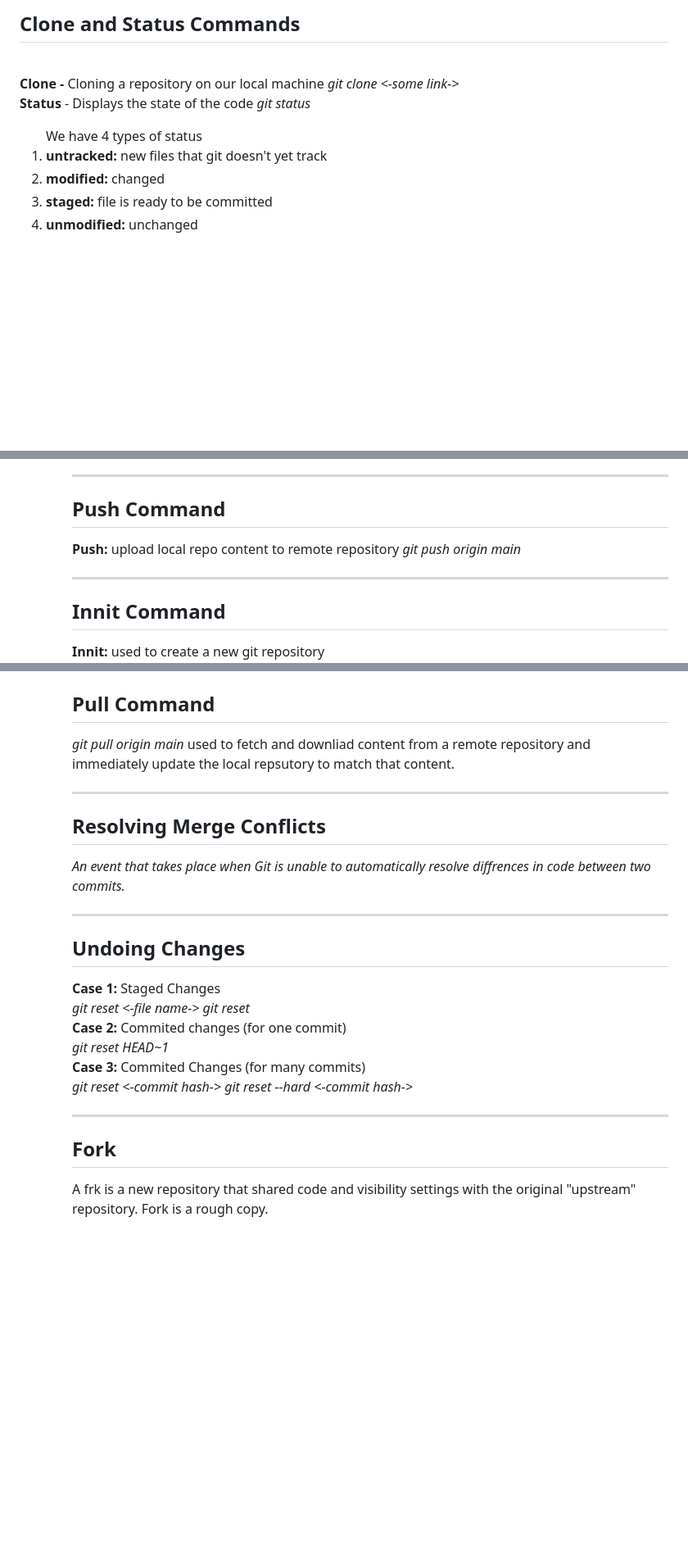
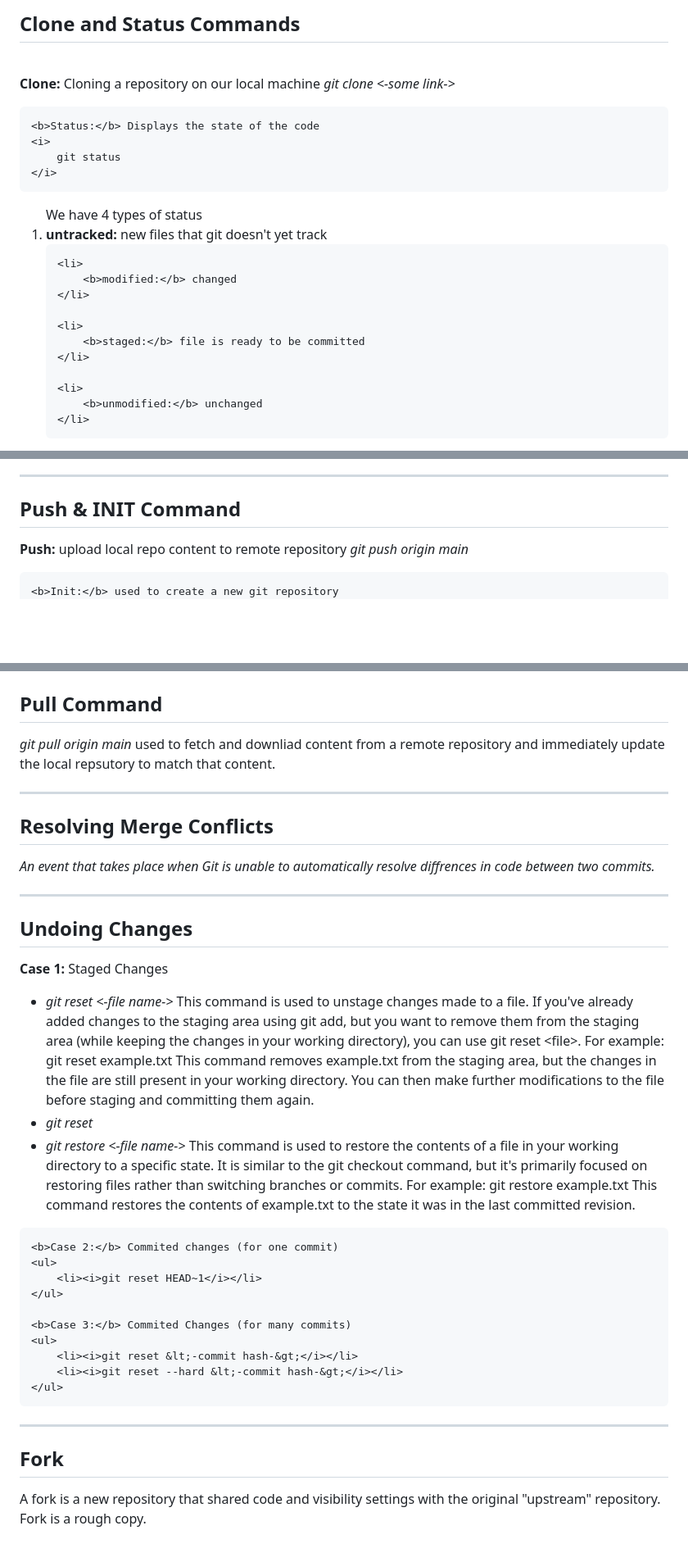
Before and after one commit to Wiz0726/Wiz0726-demo, a Markdown page: Commands.md, 3 parts joined by grey strips. Shown: that part at 82% size. GitHub-like rendering; blank space fills up the shorter version.

```diff
--- a/Commands.md
+++ b/Commands.md
@@ -1,22 +1,31 @@
-<h2>Clone and Status Commands</h2>
-<br>
-<b>Clone -</b> Cloning a repository on our local machine
-<i>git clone <-some link-></i>
+<h2>
+    Clone and Status Commands
+</h2><br>
 
-<b>Status</b> - Displays the state of the code
-<i>git status</i>
+<p>
+    <b>Clone:</b> Cloning a repository on our local machine
+    <i>
+        git clone &lt;-some link-&gt;
+    </i>
 
+    <b>Status:</b> Displays the state of the code
+    <i>
+        git status
+    </i>
 <ol>
     We have 4 types of status
     <li>
         <b>untracked:</b> new files that git doesn't yet track
     </li>
+
     <li>
         <b>modified:</b> changed
     </li>
+
     <li>
         <b>staged:</b> file is ready to be committed
     </li>
+
     <li>
         <b>unmodified:</b> unchanged
     </li>
@@ -32,9 +44,10 @@
 <hr>
-<h2>Push Command</h2>
-<b>Push:</b> upload local repo content to remote repository
-<i>git push origin main</i>
-<hr>
-<h2>Innit Command</h2>
-<b>Innit:</b> used to create a new git repository
-<i>
+
+<h2>Push & INIT Command</h2>
+<p>
+    <b>Push:</b> upload local repo content to remote repository
+    <i>git push origin main</i>
+    <br>
+
+    <b>Init:</b> used to create a new git repository
     <ul>
@@ -92,25 +212,54 @@
 
 <h2>Pull Command</h2>
-<i>git pull origin main</i> used to fetch and downliad content from a remote repository and immediately update the local repsutory to match that content.</i>
-<hr>
+<p>
+    <i>git pull origin main</i> used to fetch and downliad content from a remote repository and immediately update
+    the local repsutory to match that content.
+</p><hr>
 
 <h2>Resolving Merge Conflicts</h2>
-<i>An event that takes place when Git is unable to automatically resolve diffrences in code between two commits.</i>
-<hr>
+<p>
+    <i>An event that takes place when Git is unable to automatically resolve diffrences in code between two commits.</i>
+</p><hr>
 
 <h2>Undoing Changes</h2>
-<b>Case 1:</b> Staged Changes<br>
-<i>git reset <-file name-></i>
-<i>git reset</i>
-<br>
-<b>Case 2:</b> Commited changes (for one commit)<br>
-<i>git reset HEAD~1</i>
-<br>
-<b>Case 3:</b> Commited Changes (for many commits)<br>
-<i>git reset <-commit hash-></i>
-<i>git reset --hard <-commit hash-></i>
-<br>
-<hr>
+<p>
+    <b>Case 1:</b> Staged Changes
+    <ul>
+        <li>
+            <i>git reset &lt;-file name-&gt;</i>
+            This command is used to unstage changes made to a file. If you've already added changes to the staging area
+            using git add, but you want to remove them from the staging area (while keeping the changes in your working
+            directory), you can use git reset &ltfile&gt. For example: git reset example.txt
+            This command removes example.txt from the staging area, but the changes in the file are still present in
+            your working directory. You can then make further modifications to the file before staging and committing
+            them again.
+        </li>
+        <li>
+            <i>git reset</i>
+        </li>
+        <li>
+            <i>git restore &lt;-file name-&gt;</i>
+            This command is used to restore the contents of a file in your working directory to a specific state. It is
+            similar to the git checkout command, but it's primarily focused on restoring files rather than switching
+            branches or commits. For example: git restore example.txt
+            This command restores the contents of example.txt to the state it was in the last committed revision.
+        </li>
+    </ul>
+
+    <b>Case 2:</b> Commited changes (for one commit)
+    <ul>
+        <li><i>git reset HEAD~1</i></li>
+    </ul>
+
+    <b>Case 3:</b> Commited Changes (for many commits)
+    <ul>
+        <li><i>git reset &lt;-commit hash-&gt;</i></li>
+        <li><i>git reset --hard &lt;-commit hash-&gt;</i></li>
+    </ul>
+</p><hr>
 
 <h2>Fork</h2>
-<p>A frk is a new repository that shared code and visibility settings with the original "upstream" repository. Fork is a rough copy.</p>
+<p>
+    A fork is a new repository that shared code and visibility settings with the original "upstream" repository.
+    Fork is a rough copy.
+</p>
```
Also changed, not shown: other parts of Commands.md (+161 -51 lines).
